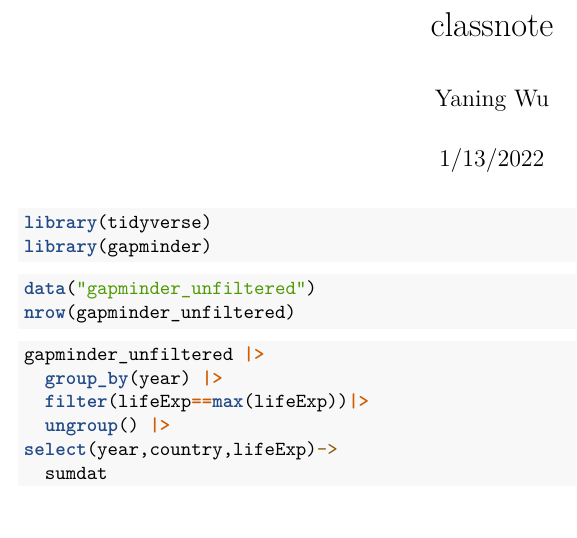
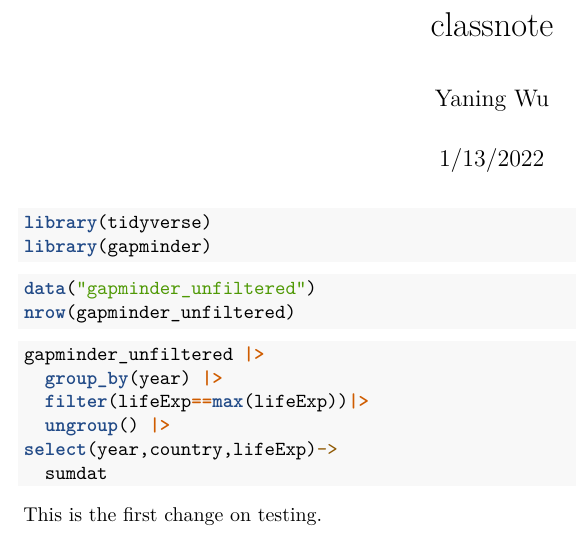
Before and after one commit to ywu024/life_exp_tee, an R Markdown document (life_exp/life_exp_tee.Rmd): part of the page, cut so that both start at the same text. Rendered offline with R 4.5, knitr and Pandoc, then LaTeX, with nearby package versions; the code chunks are not run, so their results and figures are left out.

Commit message:
first change

````diff
--- a/life_exp/life_exp_tee.Rmd
+++ b/life_exp/life_exp_tee.Rmd
@@ -22,3 +22,5 @@ gapminder_unfiltered |>
 select(year,country,lifeExp)->
   sumdat
 ```
+
+This is the first change on testing.
````
